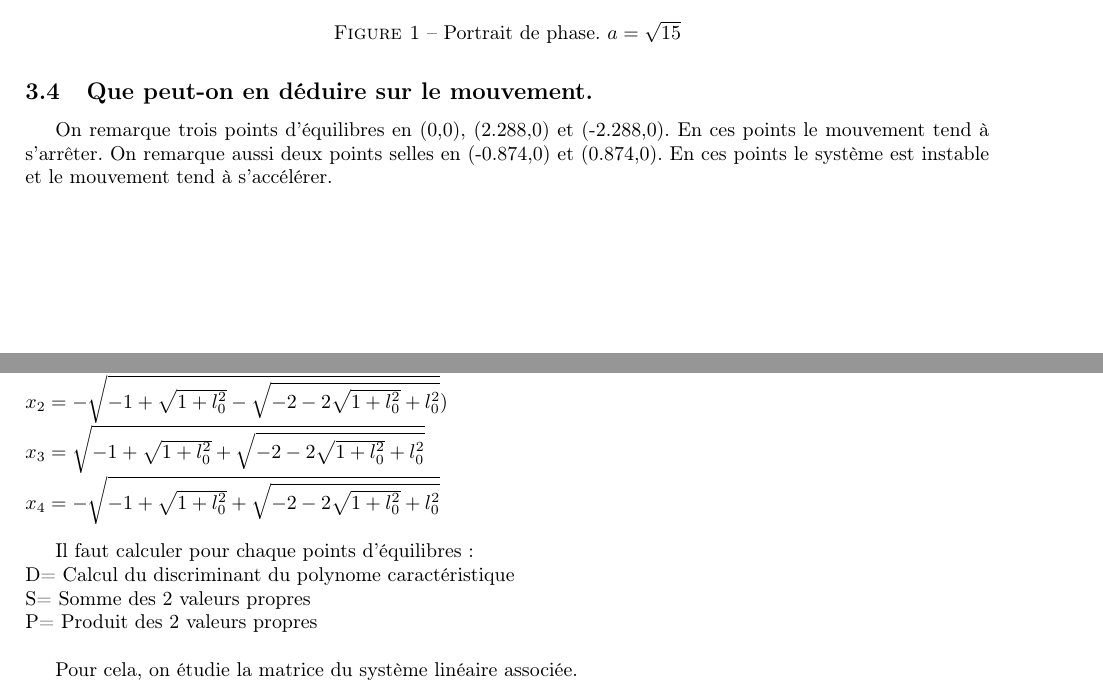
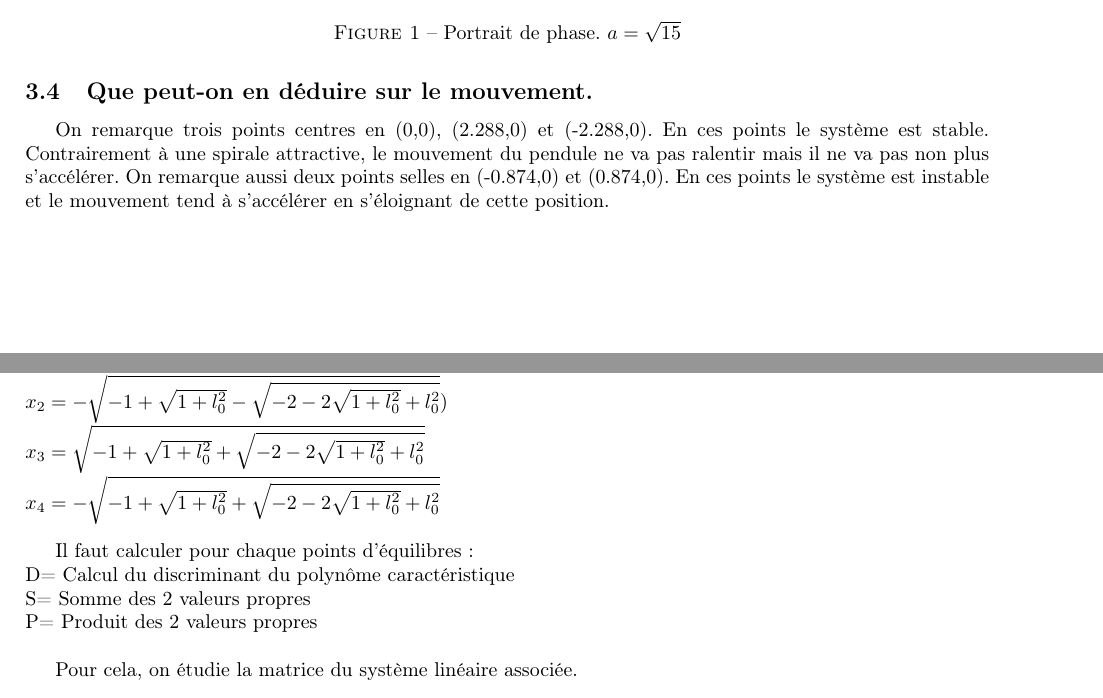
Before and after one commit to Vulpo/PR3003-2012, a LaTeX document (PR3003-2012/rapport.tex): two parts of pages 13 and 15 of 15, joined at a grey line, cut so that both start at the same text. Compiled offline with pdfLaTeX.

Commit message:
Modifs mineurs

```diff
--- a/PR3003-2012/rapport.tex
+++ b/PR3003-2012/rapport.tex
@@ -499,7 +499,7 @@ A partir de l'intégrale première, on détermine le portrait de phase pour $a=\
 \end{figure}
 
 \subsection{Que peut-on en déduire sur le mouvement.}
-On remarque trois points d'équilibres en (0,0), (2.288,0) et (-2.288,0). En ces points le mouvement tend à s'arrêter. On remarque aussi deux points selles en (-0.874,0) et (0.874,0). En ces points le système est instable et le mouvement tend à s'accélérer.%Il faudra pe modifier mon analyse.
+On remarque trois points centres en (0,0), (2.288,0) et (-2.288,0). En ces points le système est stable. Contrairement à une spirale attractive, le mouvement du pendule ne va pas ralentir mais il ne va pas non plus s'accélérer.  On remarque aussi deux points selles en (-0.874,0) et (0.874,0). En ces points le système est instable et le mouvement tend à s'accélérer en s'éloignant de cette position.%Il faudra pe modifier mon analyse.
 
 \section{On suppose maintenant que $a=\sqrt{3}$ et $x(0)=x_0>0$ et $\dot{x}(0)=0$.}
 \subsection{Calculer et représenter à l'aide de Matlab la période T en fonction de $x_0$ pour $0<x_0<10$.}
```
Also changed, not shown: PR3003-2012/rapport.pdf, PR3003-2012/rapport.tex (2 more changed lines).
